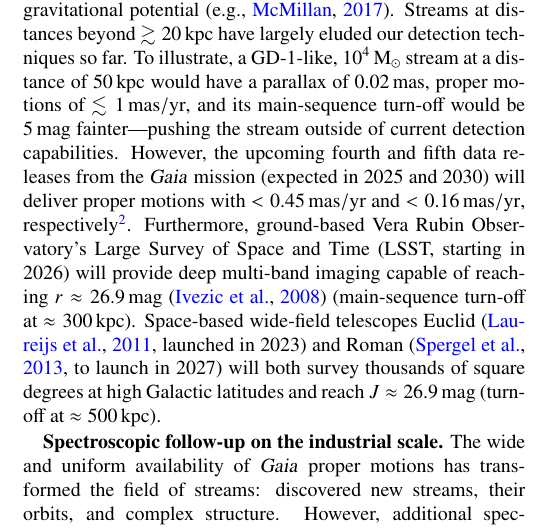
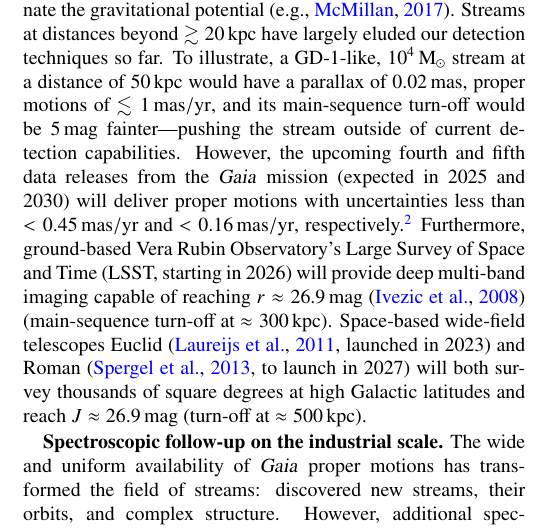
Before and after one commit to abonaca/streams_overview, a LaTeX paper (tex/streams-overview.tex): part of one column of page 21 of 39, cut so that both start at the same text. Compiled offline with pdfLaTeX.

Commit message:
minor grammar

```diff
--- a/tex/streams-overview.tex
+++ b/tex/streams-overview.tex
@@ -1509,7 +1509,7 @@ The outer halo is an especially important region to search for new streams becau
 Currently 70 of the 133 known thin streams reside within the extent of the stellar disk ($\lesssim15\,\unit{kpc}$, Table~\ref{tbl:stream-summary}), where baryons dominate the gravitational potential \citep[e.g.,][]{mcmillan:2017}.
 Streams at distances beyond $\gtrsim20\,\unit{kpc}$ have largely eluded our detection techniques so far.
 To illustrate, a GD-1-like, $10^4\,\unit{\msun}$ stream at a distance of 50\,\unit{kpc} would have a parallax of 0.02\,\unit{mas}, proper motions of $\lesssim1\,\unit{\masyr}$, and its main-sequence turn-off would be 5\,\unit{mag} fainter---pushing the stream outside of current detection capabilities.
-However, the upcoming fourth and fifth data releases from the \gaia\ mission (expected in 2025 and 2030) will deliver proper motions with $<0.45\,\unit{\masyr}$ and $<0.16\,\unit{\masyr}$, respectively\footnote{\url{https://www.cosmos.esa.int/web/gaia/science-performance}}.
+However, the upcoming fourth and fifth data releases from the \gaia\ mission (expected in 2025 and 2030) will deliver proper motions with uncertainties less than $<0.45\,\unit{\masyr}$ and $<0.16\,\unit{\masyr}$, respectively.\footnote{\url{https://www.cosmos.esa.int/web/gaia/science-performance}}
 Furthermore, ground-based Vera Rubin Observatory's Large Survey of Space and Time (LSST, starting in 2026) will provide deep multi-band imaging capable of reaching $r\approx26.9\,\unit{mag}$ \citep{ivezic:2008} (main-sequence turn-off at $\approx300\,\unit{kpc}$).
 Space-based wide-field telescopes Euclid \citep[launched in 2023]{laureijs:2011} and Roman \citep[to launch in 2027]{spergel:2013} will both survey thousands of square degrees at high Galactic latitudes and reach $J\approx26.9\,\unit{mag}$ (turn-off at $\approx500\,\unit{kpc}$).
 
```
